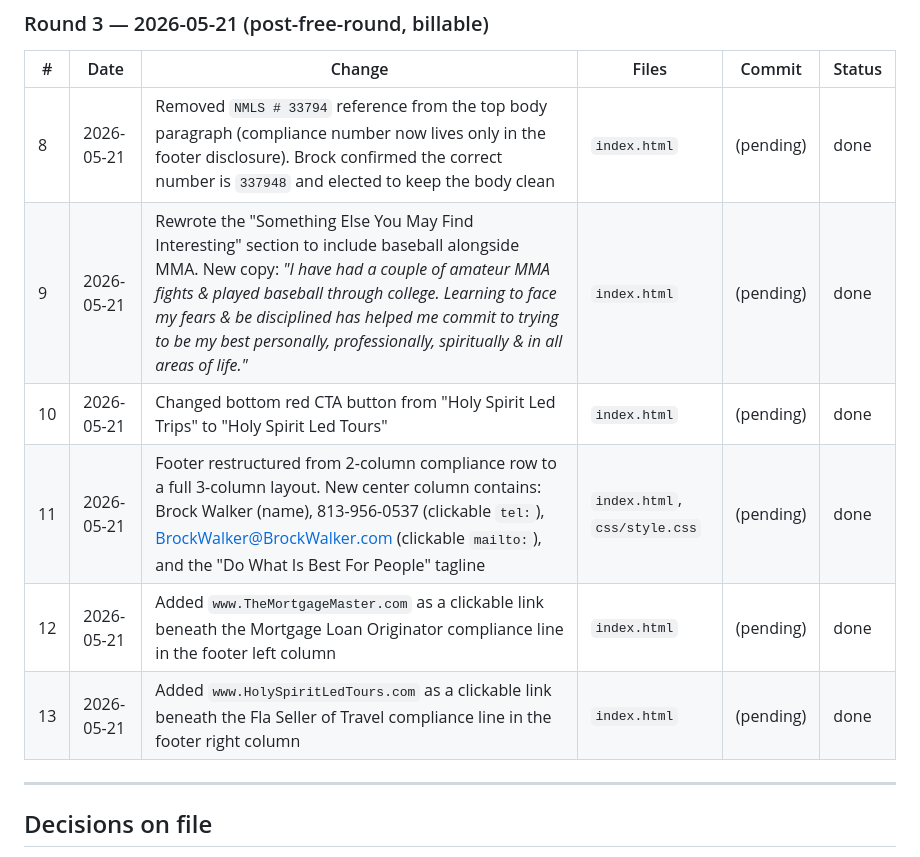
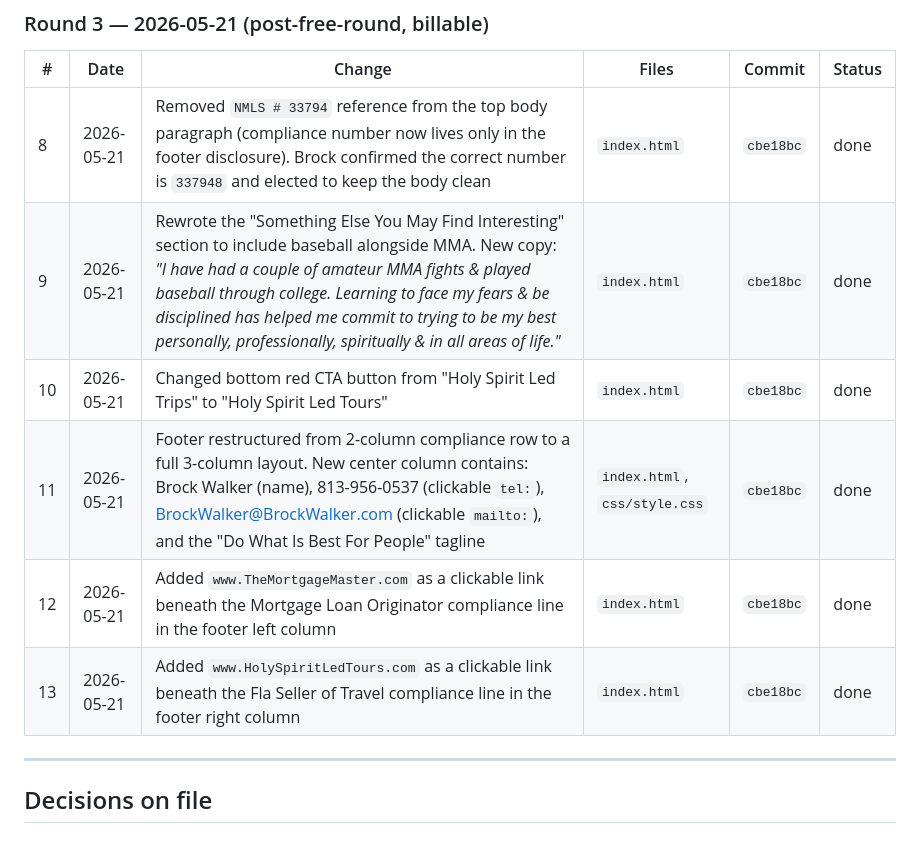
Before and after one commit to C9352221/brockwalker, a Markdown page: CHANGES-BILLABLE.md, the part around the change. Rendered like a GitHub page.

Commit message:
Stamp Round 3 commit hash cbe18bc into change log
Co-Authored-By: Claude Opus 4.7 (1M context) <noreply@anthropic.com>

```diff
--- a/CHANGES-BILLABLE.md
+++ b/CHANGES-BILLABLE.md
@@ -46,12 +46,12 @@ Per Brock's package: Starter ($515) included 1 revision round. Additional rounds
 
 | # | Date | Change | Files | Commit | Status |
 |---|------|--------|-------|--------|--------|
-| 8 | 2026-05-21 | Removed `NMLS # 33794` reference from the top body paragraph (compliance number now lives only in the footer disclosure). Brock confirmed the correct number is `337948` and elected to keep the body clean | `index.html` | (pending) | done |
-| 9 | 2026-05-21 | Rewrote the "Something Else You May Find Interesting" section to include baseball alongside MMA. New copy: *"I have had a couple of amateur MMA fights & played baseball through college. Learning to face my fears & be disciplined has helped me commit to trying to be my best personally, professionally, spiritually & in all areas of life."* | `index.html` | (pending) | done |
-| 10 | 2026-05-21 | Changed bottom red CTA button from "Holy Spirit Led Trips" to "Holy Spirit Led Tours" | `index.html` | (pending) | done |
-| 11 | 2026-05-21 | Footer restructured from 2-column compliance row to a full 3-column layout. New center column contains: Brock Walker (name), 813-956-0537 (clickable `tel:`), BrockWalker@BrockWalker.com (clickable `mailto:`), and the "Do What Is Best For People" tagline | `index.html`, `css/style.css` | (pending) | done |
-| 12 | 2026-05-21 | Added `www.TheMortgageMaster.com` as a clickable link beneath the Mortgage Loan Originator compliance line in the footer left column | `index.html` | (pending) | done |
-| 13 | 2026-05-21 | Added `www.HolySpiritLedTours.com` as a clickable link beneath the Fla Seller of Travel compliance line in the footer right column | `index.html` | (pending) | done |
+| 8 | 2026-05-21 | Removed `NMLS # 33794` reference from the top body paragraph (compliance number now lives only in the footer disclosure). Brock confirmed the correct number is `337948` and elected to keep the body clean | `index.html` | `cbe18bc` | done |
+| 9 | 2026-05-21 | Rewrote the "Something Else You May Find Interesting" section to include baseball alongside MMA. New copy: *"I have had a couple of amateur MMA fights & played baseball through college. Learning to face my fears & be disciplined has helped me commit to trying to be my best personally, professionally, spiritually & in all areas of life."* | `index.html` | `cbe18bc` | done |
+| 10 | 2026-05-21 | Changed bottom red CTA button from "Holy Spirit Led Trips" to "Holy Spirit Led Tours" | `index.html` | `cbe18bc` | done |
+| 11 | 2026-05-21 | Footer restructured from 2-column compliance row to a full 3-column layout. New center column contains: Brock Walker (name), 813-956-0537 (clickable `tel:`), BrockWalker@BrockWalker.com (clickable `mailto:`), and the "Do What Is Best For People" tagline | `index.html`, `css/style.css` | `cbe18bc` | done |
+| 12 | 2026-05-21 | Added `www.TheMortgageMaster.com` as a clickable link beneath the Mortgage Loan Originator compliance line in the footer left column | `index.html` | `cbe18bc` | done |
+| 13 | 2026-05-21 | Added `www.HolySpiritLedTours.com` as a clickable link beneath the Fla Seller of Travel compliance line in the footer right column | `index.html` | `cbe18bc` | done |
 
 ---
 
```
